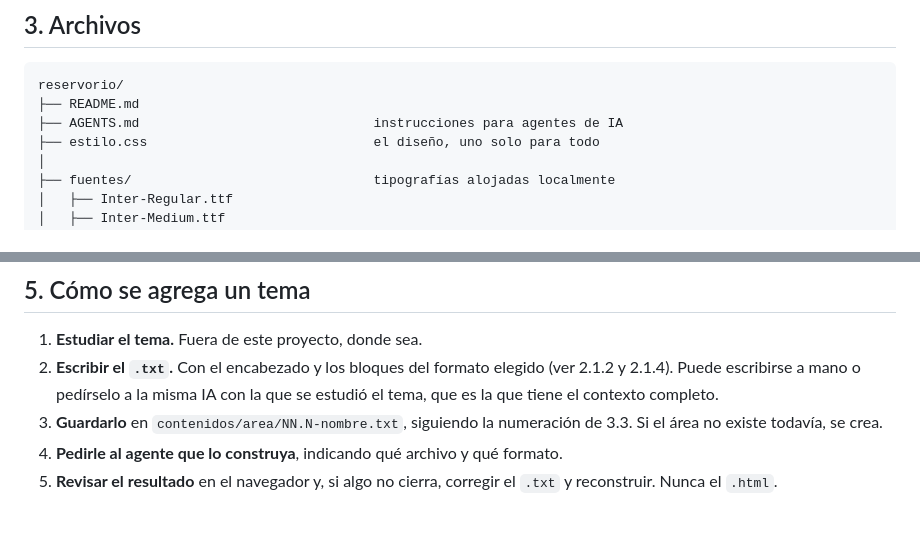
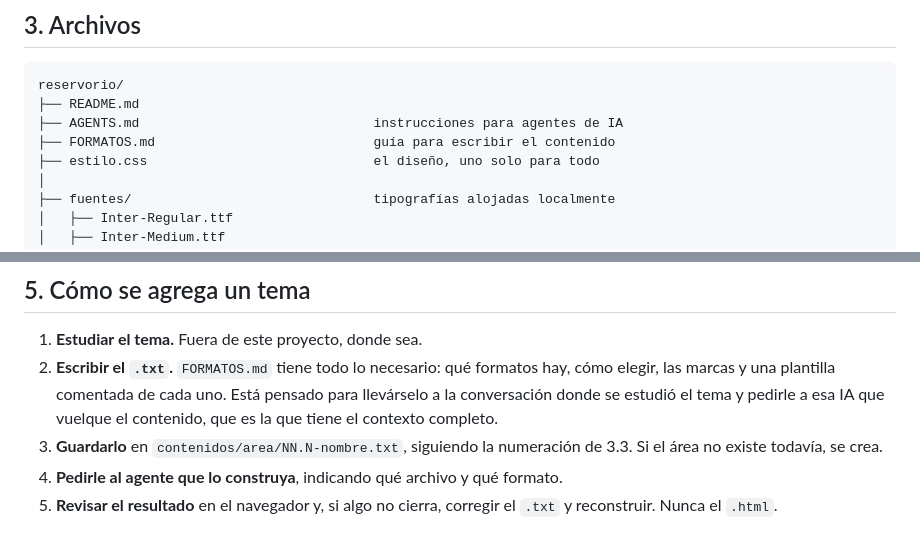
Before and after one commit to franko-tes/reservorio, a Markdown page: README.md, 2 parts joined by grey strips. Drawn GitHub-style.

Commit message:
referenciar FORMATOS.md en README y AGENTS

```diff
--- a/README.md
+++ b/README.md
@@ -236,6 +236,7 @@ plantilla no contempla se consulta.
 reservorio/
 ├── README.md
 ├── AGENTS.md                              instrucciones para agentes de IA
+├── FORMATOS.md                            guía para escribir el contenido
 ├── estilo.css                             el diseño, uno solo para todo
 │
 ├── fuentes/                               tipografías alojadas localmente
@@ -374,9 +375,10 @@ explican.
 ## 5. Cómo se agrega un tema
 
 1. **Estudiar el tema.** Fuera de este proyecto, donde sea.
-2. **Escribir el `.txt`.** Con el encabezado y los bloques del formato elegido
-   (ver 2.1.2 y 2.1.4). Puede escribirse a mano o pedírselo a la misma IA con la que
-   se estudió el tema, que es la que tiene el contexto completo.
+2. **Escribir el `.txt`.** `FORMATOS.md` tiene todo lo necesario: qué formatos hay,
+   cómo elegir, las marcas y una plantilla comentada de cada uno. Está pensado para
+   llevárselo a la conversación donde se estudió el tema y pedirle a esa IA que vuelque
+   el contenido, que es la que tiene el contexto completo.
 3. **Guardarlo** en `contenidos/area/NN.N-nombre.txt`, siguiendo la numeración de 3.3.
    Si el área no existe todavía, se crea.
 4. **Pedirle al agente que lo construya**, indicando qué archivo y qué formato.
```
Also changed, not shown: AGENTS.md (+7 -3 lines).
